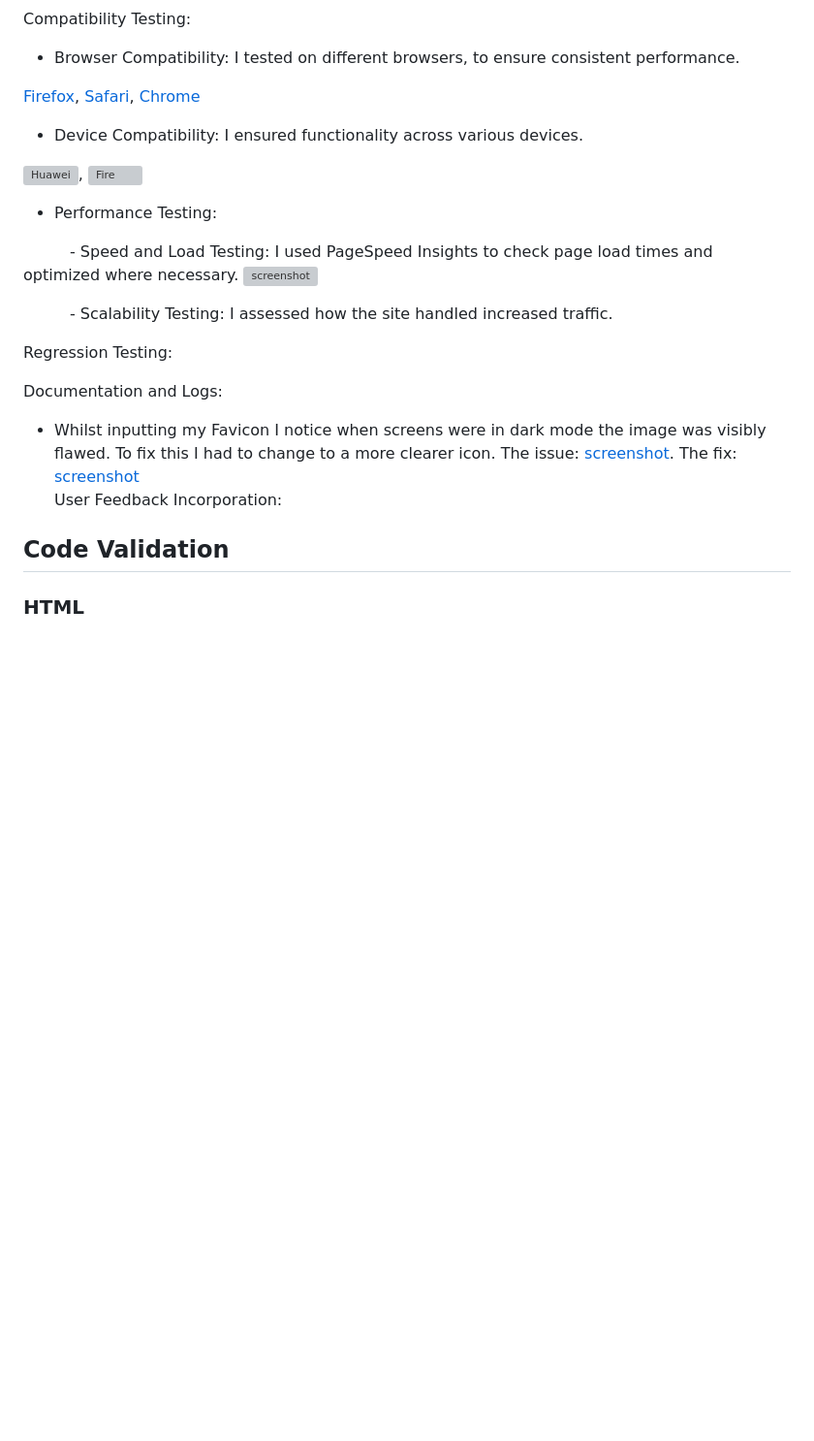
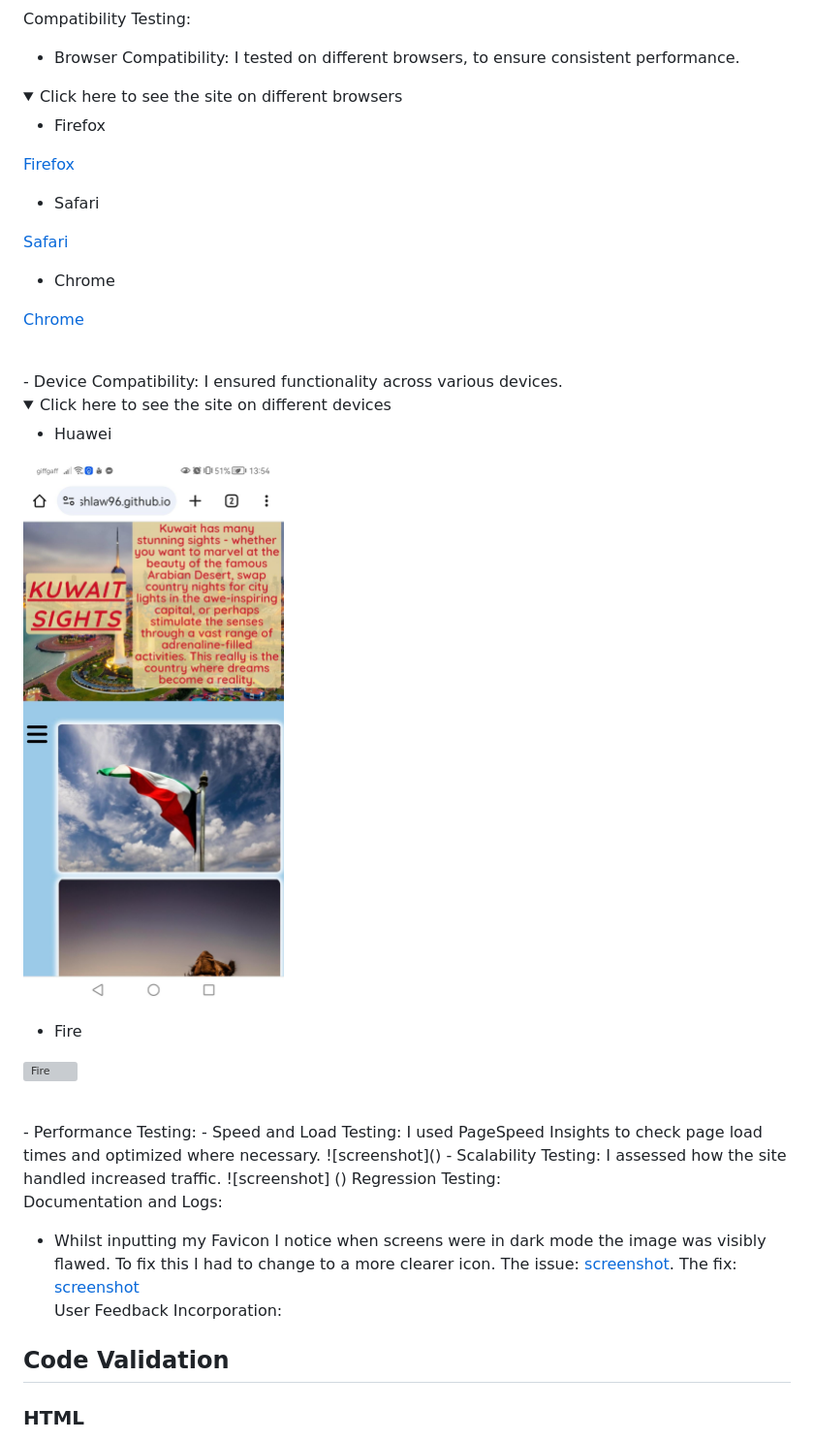
Before and after one commit to AshLaw96/kuwait-travel-website, a Markdown page: TESTING.md, the part around the change printed below. Shown: that part at 97% size. GitHub-like rendering; pictures changed too: documentation/screenshots/mobile.jpeg (added); folded sections open; blank space fills up the shorter version; grey boxes are pictures that could not be loaded.

Commit message:
Add content to TESTING file.

```diff
--- a/TESTING.md
+++ b/TESTING.md
@@ -24,17 +43,41 @@ Compatibility Testing:
 
 - Browser Compatibility: I tested on different browsers, to ensure consistent performance.
 
-[Firefox](), [Safari](), [Chrome]()
+<details>
+<summary>Click here to see the site on different browsers</summary>
+
+- Firefox
+
+[Firefox](documentation/screenshots/firefox.png)
+
+- Safari
+
+[Safari](documentation)
+
+- Chrome
+
+[Chrome](documentation/screenshots/chrome.png)
+</details>
+<br>
 - Device Compatibility: I ensured functionality across various devices.
 
-![Huawei](), ![Fire]()
+<details>
+<summary>Click here to see the site on different devices</summary>
+
+- Huawei
+
+![Huawei](documentation/screenshots/mobile.jpeg)
+
+- Fire
+
+![Fire](documentation)
+</details>
+<br>
 - Performance Testing:
-
-      - Speed and Load Testing: I used PageSpeed Insights to check page load times and optimized where necessary.
-        ![screenshot]()
-
-      - Scalability Testing: I assessed how the site handled increased traffic.
-
+  - Speed and Load Testing: I used PageSpeed Insights to check page load times and optimized where necessary.
+  ![screenshot]()
+  - Scalability Testing: I assessed how the site handled increased traffic.
+  ![screenshot] ()
 Regression Testing:
 
 Documentation and Logs:
```
Also changed, not shown: other parts of TESTING.md (+21 -2 lines), README.md (+1 -1 lines), documentation/screenshots/chrome.png (added), 2 other files.
